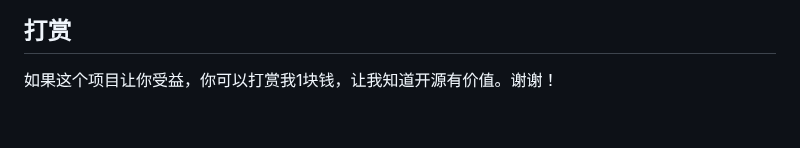
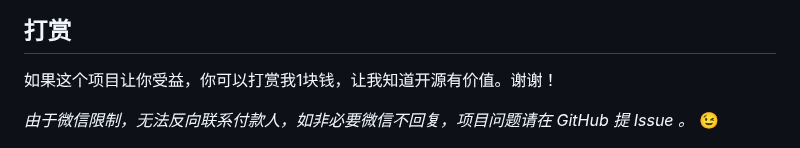
Before and after one commit to Cp0204/quark-auto-save, a Markdown page: README.md, the part around the change. GitHub-like rendering; blank space fills up the shorter version.

```diff
--- a/README.md
+++ b/README.md
@@ -145,6 +145,8 @@ docker run -d \
 
 如果这个项目让你受益，你可以打赏我1块钱，让我知道开源有价值。谢谢！
 
+*由于微信限制，无法反向联系付款人，如非必要微信不回复，项目问题请在 GitHub 提 Issue 。* 😉
+
 ![WeChatPay](img/wechat_pay_qrcode.png)
 
 ## 声明
```
